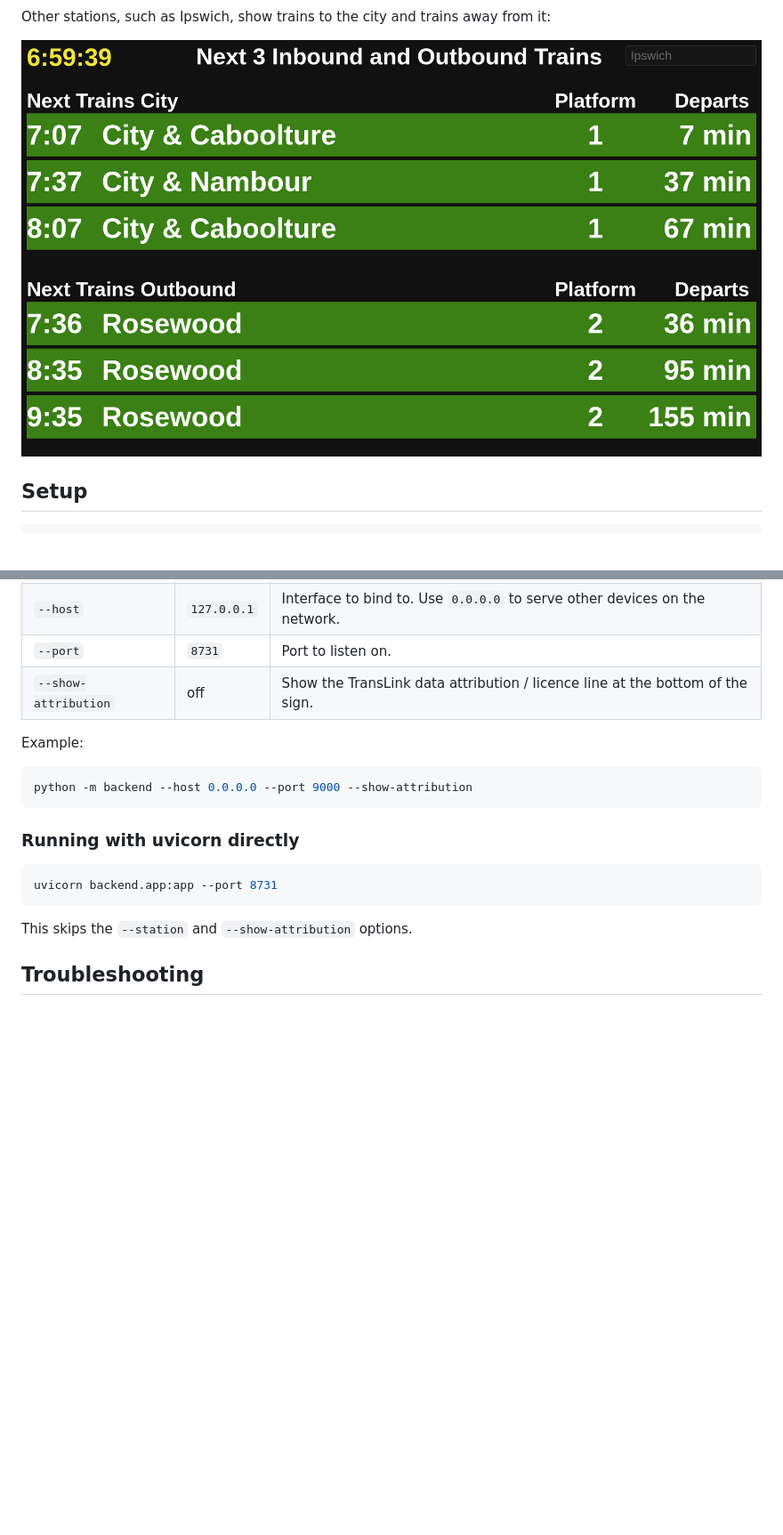
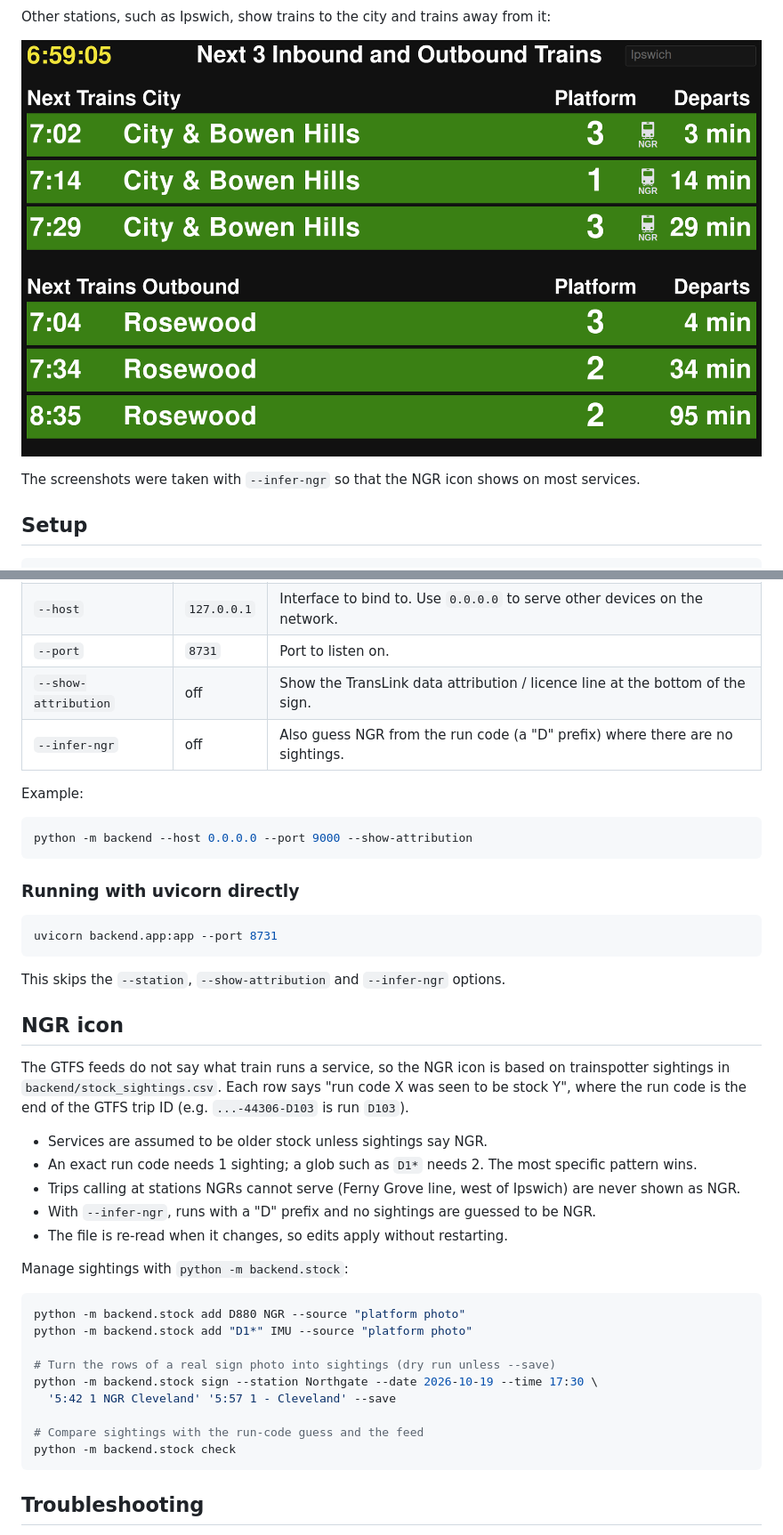
Before and after one commit to RayCasterline/qld-transport, a Markdown page: README.md, 2 parts joined by grey strips. Shown: that part at 89% size. Rendered like a GitHub page; pictures changed too: docs/ipswich.png; blank space fills up the shorter version.

Commit message:
New ref image

````diff
--- a/README.md
+++ b/README.md
@@ -11,6 +25,8 @@ Roma Street shows a single list of the next 6 trains, with a scrolling message o
 Other stations, such as Ipswich, show trains to the city and trains away from it:
 
 ![Ipswich](docs/ipswich.png)
+
+The screenshots were taken with `--infer-ngr` so that the NGR icon shows on most services.
 
 ## Setup
 
@@ -50,6 +66,7 @@ Sections are split into trains heading to the city (inbound) and away from it (o
 | `--host` | `127.0.0.1` | Interface to bind to. Use `0.0.0.0` to serve other devices on the network. |
 | `--port` | `8731` | Port to listen on. |
 | `--show-attribution` | off | Show the TransLink data attribution / licence line at the bottom of the sign. |
+| `--infer-ngr` | off | Also guess NGR from the run code (a "D" prefix) where there are no sightings. |
 
 Example:
 
@@ -63,7 +80,31 @@ python -m backend --host 0.0.0.0 --port 9000 --show-attribution
 uvicorn backend.app:app --port 8731
 ```
 
-This skips the `--station` and `--show-attribution` options.
+This skips the `--station`, `--show-attribution` and `--infer-ngr` options.
+
+## NGR icon
+
+The GTFS feeds do not say what train runs a service, so the NGR icon is based on trainspotter sightings in `backend/stock_sightings.csv`. Each row says "run code X was seen to be stock Y", where the run code is the end of the GTFS trip ID (e.g. `...-44306-D103` is run `D103`).
+
+- Services are assumed to be older stock unless sightings say NGR.
+- An exact run code needs 1 sighting; a glob such as `D1*` needs 2. The most specific pattern wins.
+- Trips calling at stations NGRs cannot serve (Ferny Grove line, west of Ipswich) are never shown as NGR.
+- With `--infer-ngr`, runs with a "D" prefix and no sightings are guessed to be NGR.
+- The file is re-read when it changes, so edits apply without restarting.
+
+Manage sightings with `python -m backend.stock`:
+
+```bash
+python -m backend.stock add D880 NGR --source "platform photo"
+python -m backend.stock add "D1*" IMU --source "platform photo"
+
+# Turn the rows of a real sign photo into sightings (dry run unless --save)
+python -m backend.stock sign --station Northgate --date 2026-10-19 --time 17:30 \
+  '5:42 1 NGR Cleveland' '5:57 1 - Cleveland' --save
+
+# Compare sightings with the run-code guess and the feed
+python -m backend.stock check
+```
 
 ## Troubleshooting
 
````
Also changed, not shown: other parts of README.md (+15 -1 lines), docs/roma-street.png.
